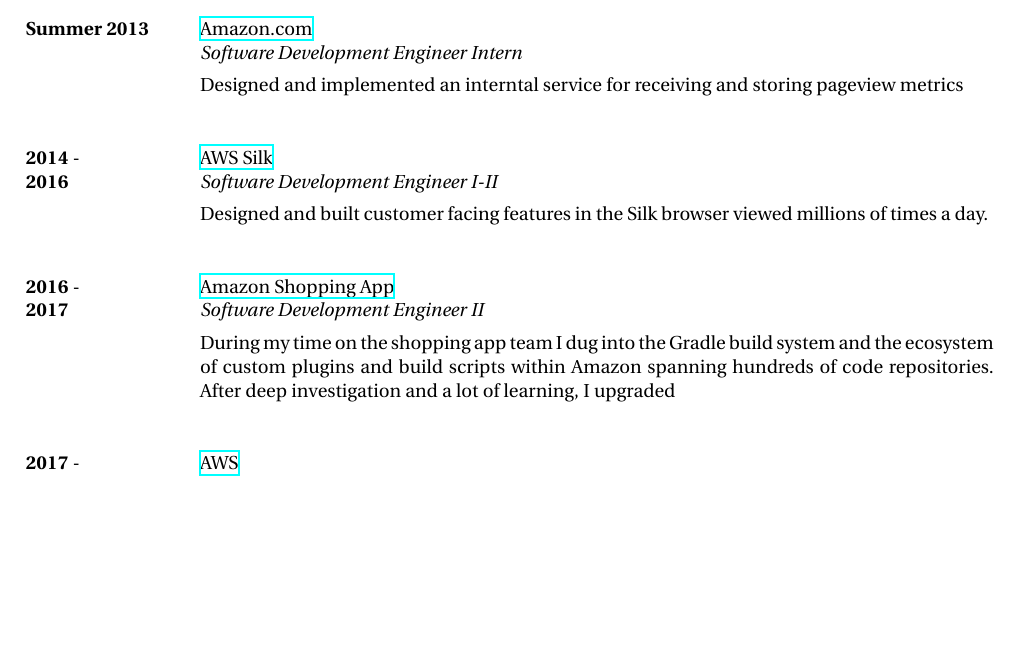
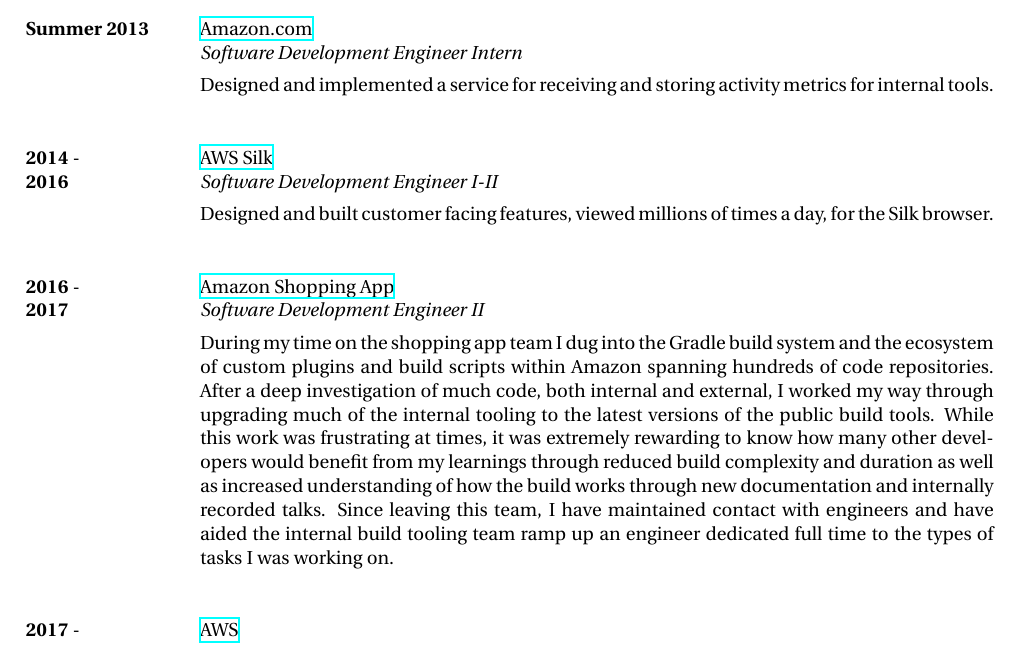
Before and after one commit to quittle/resume, a LaTeX document (src/main.tex, which reads src/sections/employment.tex): part of page 1 of 2, cut so that both start at the same text, the shorter picture padded with empty space. Compiled offline with XeLaTeX.

Commit message:
Fixed build status badge and added wording for employment

```diff
--- a/src/sections/employment.tex
+++ b/src/sections/employment.tex
@@ -2,22 +2,22 @@
 {Summer 2013} {}
 {Amazon.com} {https://amazon.com}
 {Software Development Engineer Intern}
-{Designed and implemented an interntal service for receiving and storing pageview metrics}
+{Designed and implemented a service for receiving and storing activity metrics for internal tools.}
 
 \job
 {2014} {2016}
 {AWS Silk} {http://docs.aws.amazon.com/silk/latest/developerguide/introduction.html}
 {Software Development Engineer I-II}
-{Designed and built customer facing features in the Silk browser viewed millions of times a day. }
+{Designed and built customer facing features, viewed millions of times a day, for the Silk browser.}
 
 \job
 {2016} {2017}
 {Amazon Shopping App} {https://amazon.com/gp/feature.html?docId=1000625601}
 {Software Development Engineer II}
-{During my time on the shopping app team I dug into the Gradle build system and the ecosystem of custom plugins and build scripts within Amazon spanning hundreds of code repositories. After deep investigation and a lot of learning, I upgraded }
+{During my time on the shopping app team I dug into the Gradle build system and the ecosystem of custom plugins and build scripts within Amazon spanning hundreds of code repositories. After a deep investigation of much code, both internal and external, I worked my way through upgrading much of the internal tooling to the latest versions of the public build tools. While this work was frustrating at times, it was extremely rewarding to know how many other developers would benefit from my learnings through reduced build complexity and duration as well as increased understanding of how the build works through new documentation and internally recorded talks. Since leaving this team, I have maintained contact with engineers and have aided the internal build tooling team ramp up an engineer dedicated full time to the types of tasks I was working on.}
 
 \job
 {2017} {Present}
 {AWS} {https://aws.amazon.com}
 {Software Development Engineer II}
-{??}
+{After my stint in the Shopping App org, I was tapped to join a new AWS service (currently unreleased) right at the beginning. Since then I have been leading feature investigations and architecture designs, building critical components, and scaling many different facets of the service with my colleagues. After going in with little domain expertise, I have learned many new technical skills and developed a more comprehensive background.}
```
Also changed, not shown: README.md.
